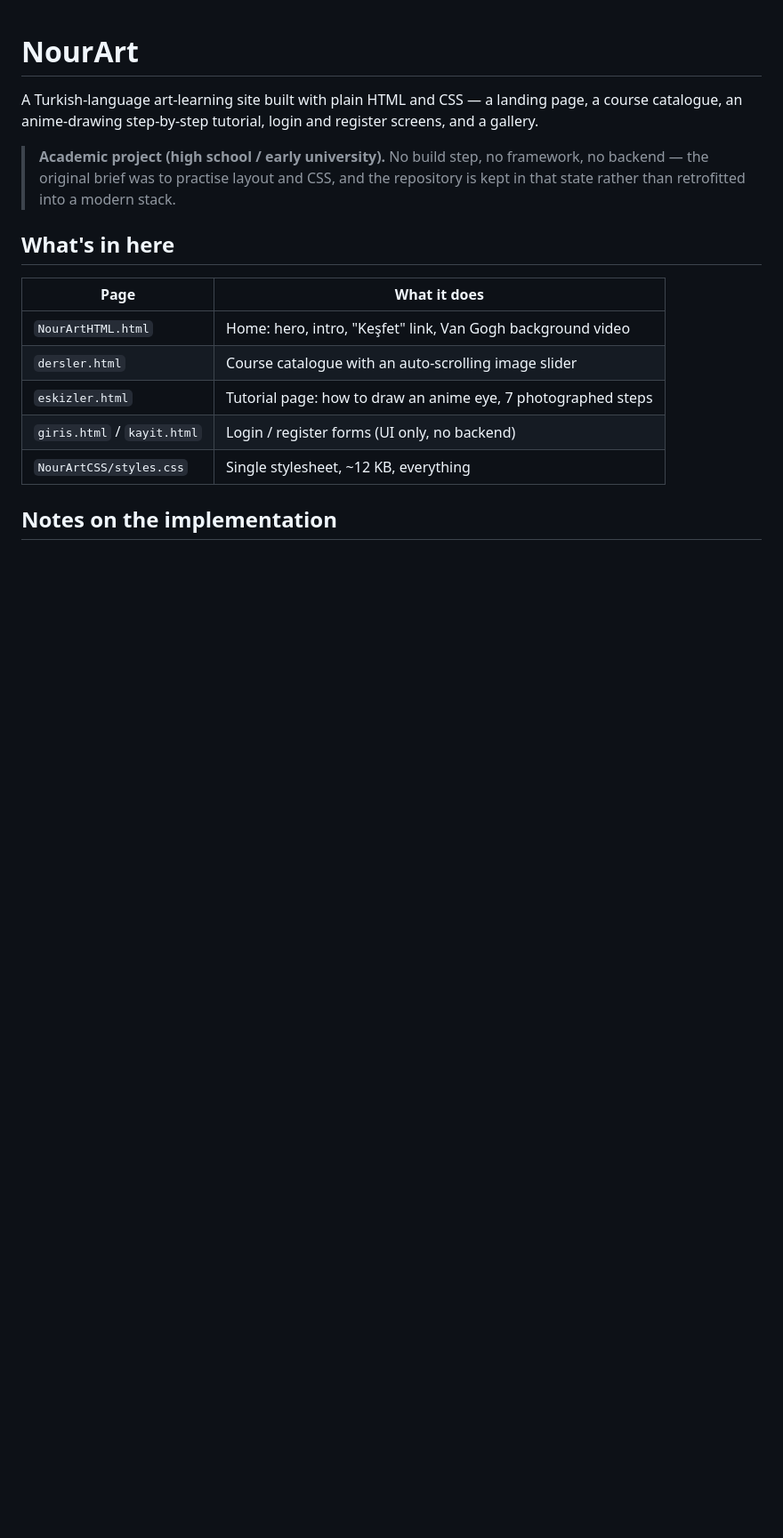
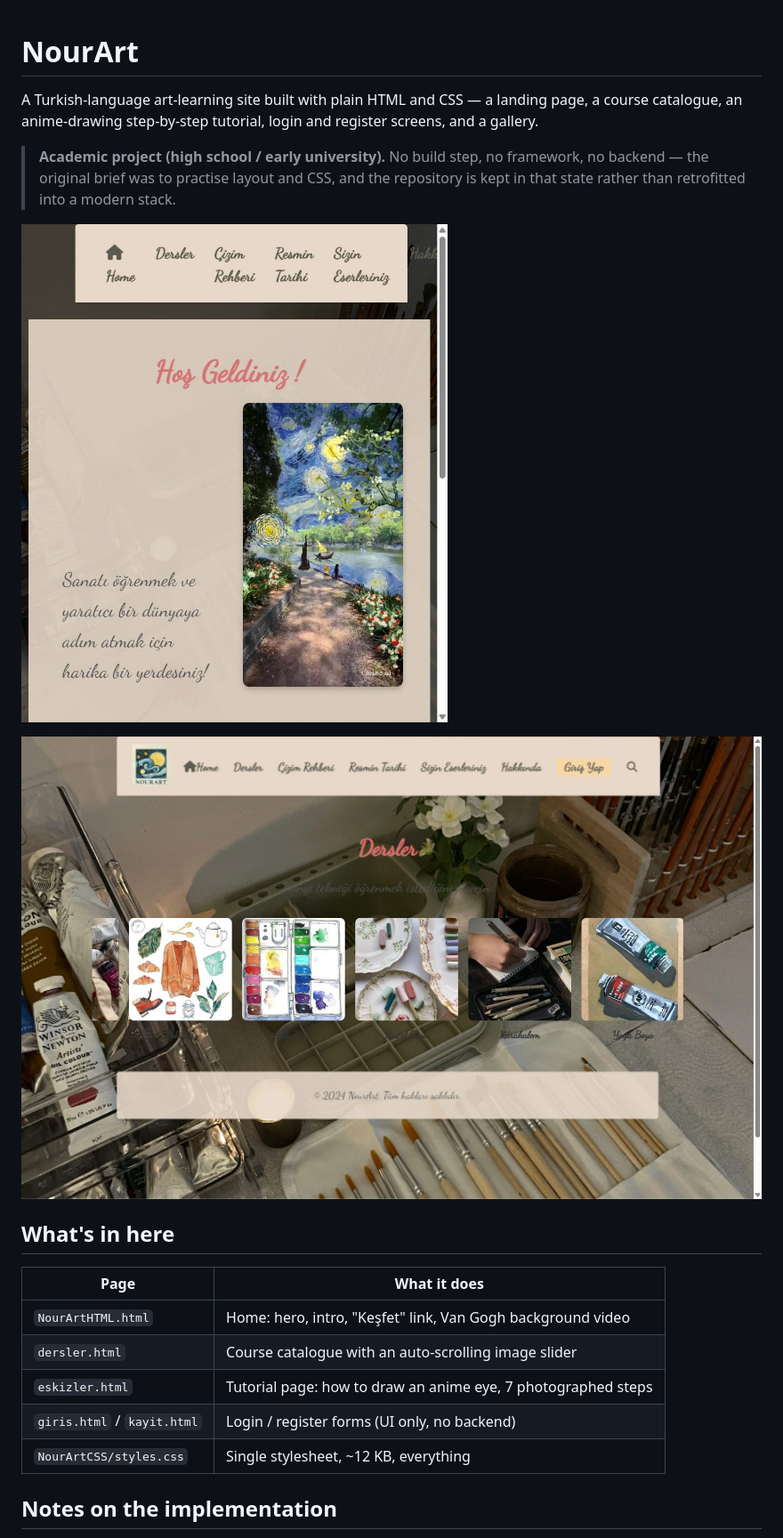
Before and after one commit to noura-st/NourArt, a Markdown page: README.md, the part around the change. Shown at 89% size. Drawn GitHub-style; pictures changed too: docs/screenshots/courses.jpg (added), docs/screenshots/home.jpg (added); blank space fills up the shorter version.

Commit message:
docs: add screenshots to README

```diff
--- a/README.md
+++ b/README.md
@@ -7,6 +7,10 @@ screens, and a gallery.
 > **Academic project (high school / early university).** No build step, no framework,
 > no backend — the original brief was to practise layout and CSS, and the repository
 > is kept in that state rather than retrofitted into a modern stack.
+
+![Home page](docs/screenshots/home.jpg)
+
+![Course catalogue](docs/screenshots/courses.jpg)
 
 ## What's in here
 
```
